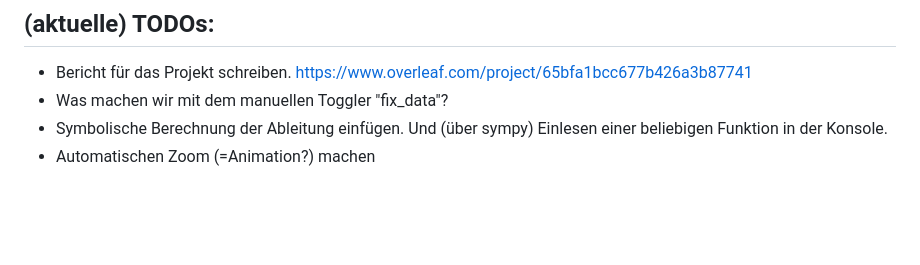
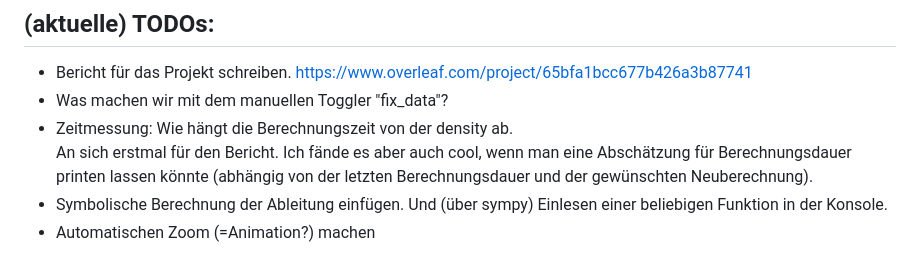
Before and after one commit to KaroCP/Computerpraktikum_Block_3, a Markdown page: README.md, the part around the change. GitHub-like rendering; blank space fills up the shorter version.

```diff
--- a/README.md
+++ b/README.md
@@ -17,6 +17,8 @@ Die AUFGABENSTELLUNG und ANWEISUNGEN Folder beinhaltet die Aufgabenstellung und
 ## (aktuelle) TODOs:
 - Bericht für das Projekt schreiben. https://www.overleaf.com/project/65bfa1bcc677b426a3b87741
 - Was machen wir mit dem manuellen Toggler "fix_data"?
+- Zeitmessung: Wie hängt die Berechnungszeit von der density ab. <br>
+  An sich erstmal für den Bericht. Ich fände es aber auch cool, wenn man eine Abschätzung für Berechnungsdauer printen lassen könnte (abhängig von der letzten Berechnungsdauer und der gewünschten Neuberechnung).
 - Symbolische Berechnung der Ableitung einfügen. Und (über sympy) Einlesen einer beliebigen Funktion in der Konsole.
 - Automatischen Zoom (=Animation?) machen
 ## Weitere Ideen
```
